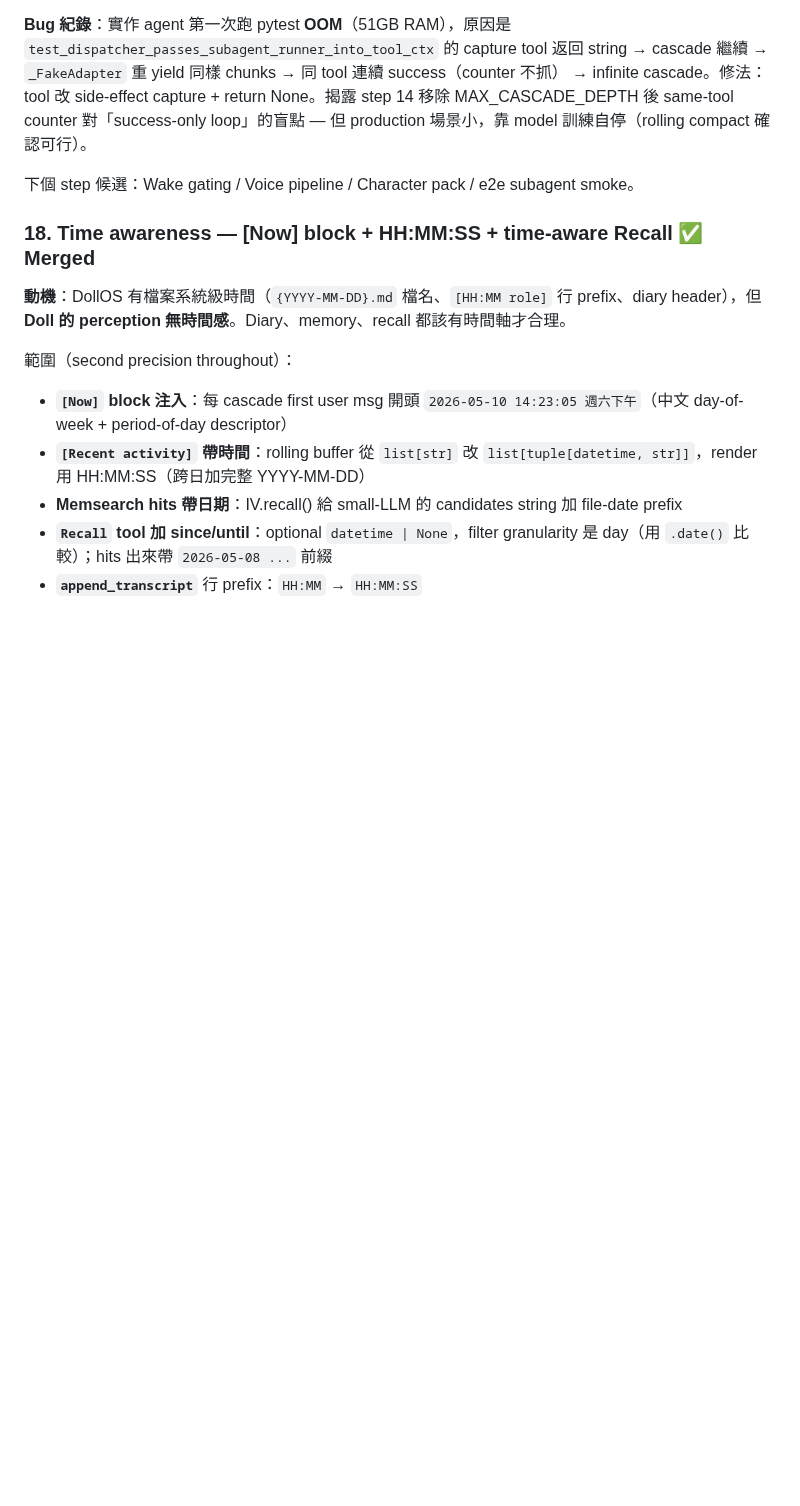
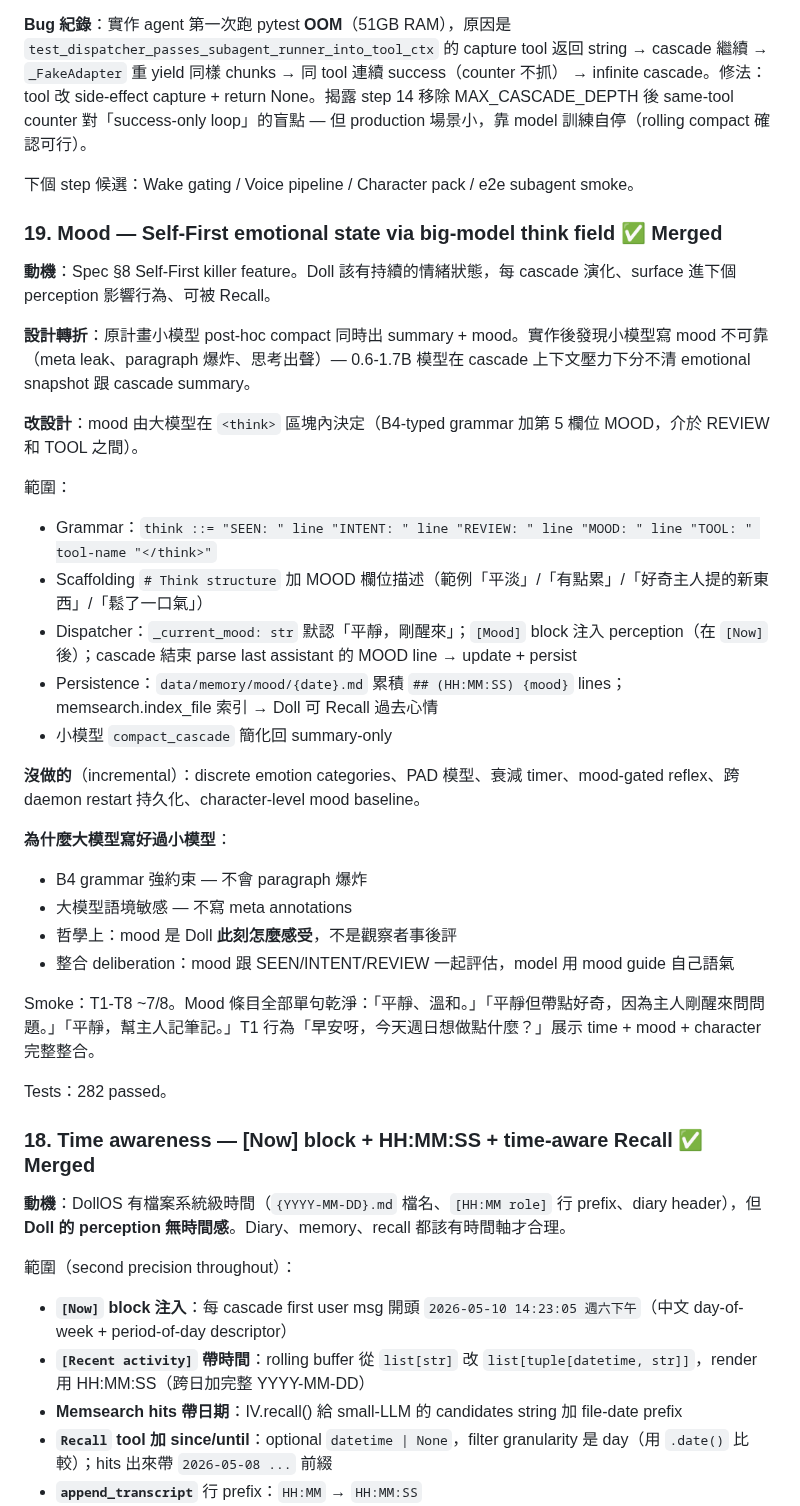
Before and after one commit to ningyos/DollOS, a Markdown page: docs/roadmap.md, the part around the change. Rendered like a GitHub page; blank space fills up the shorter version.

Commit message:
docs: sync CLAUDE.md + roadmap with step 19 (mood)
CLAUDE.md: add step 19; remove Mood from candidates (just shipped);
update Cascade decision log description to include MOOD field.

roadmap.md: full step 19 entry. Documents the design pivot from
small-model post-hoc to big-model in-think (small-model attempt
failed quality due to meta leak / paragraph explosion under context
pressure; big-model with B4 grammar is clean and integrates with
deliberation). Notes deferred items (discrete emotions, PAD,
decay timers, behavior gating, restart persistence, per-character
baseline).

Co-Authored-By: Claude Opus 4.7 (1M context) <noreply@anthropic.com>

```diff
--- a/docs/roadmap.md
+++ b/docs/roadmap.md
@@ -294,6 +294,33 @@ Smoke：~23/24（3 sampling runs，sampling fluke run 1 T3 hallucinate「我是
 
 下個 step 候選：Wake gating / Voice pipeline / Character pack / e2e subagent smoke。
 
+### 19. Mood — Self-First emotional state via big-model think field  ✅ Merged
+
+**動機**：Spec §8 Self-First killer feature。Doll 該有持續的情緒狀態，每 cascade 演化、surface 進下個 perception 影響行為、可被 Recall。
+
+**設計轉折**：原計畫小模型 post-hoc compact 同時出 summary + mood。實作後發現小模型寫 mood 不可靠（meta leak、paragraph 爆炸、思考出聲）— 0.6-1.7B 模型在 cascade 上下文壓力下分不清 emotional snapshot 跟 cascade summary。
+
+**改設計**：mood 由大模型在 `<think>` 區塊內決定（B4-typed grammar 加第 5 欄位 MOOD，介於 REVIEW 和 TOOL 之間）。
+
+範圍：
+- Grammar：`think ::= "SEEN: " line "INTENT: " line "REVIEW: " line "MOOD: " line "TOOL: " tool-name "</think>"`
+- Scaffolding `# Think structure` 加 MOOD 欄位描述（範例「平淡」/「有點累」/「好奇主人提的新東西」/「鬆了一口氣」）
+- Dispatcher：`_current_mood: str` 默認「平靜，剛醒來」；`[Mood]` block 注入 perception（在 `[Now]` 後）；cascade 結束 parse last assistant 的 MOOD line → update + persist
+- Persistence：`data/memory/mood/{date}.md` 累積 `## (HH:MM:SS) {mood}` lines；memsearch.index_file 索引 → Doll 可 Recall 過去心情
+- 小模型 `compact_cascade` 簡化回 summary-only
+
+**沒做的**（incremental）：discrete emotion categories、PAD 模型、衰減 timer、mood-gated reflex、跨 daemon restart 持久化、character-level mood baseline。
+
+**為什麼大模型寫好過小模型**：
+- B4 grammar 強約束 — 不會 paragraph 爆炸
+- 大模型語境敏感 — 不寫 meta annotations
+- 哲學上：mood 是 Doll **此刻怎麼感受**，不是觀察者事後評
+- 整合 deliberation：mood 跟 SEEN/INTENT/REVIEW 一起評估，model 用 mood guide 自己語氣
+
+Smoke：T1-T8 ~7/8。Mood 條目全部單句乾淨：「平靜、溫和。」「平靜但帶點好奇，因為主人剛醒來問問題。」「平靜，幫主人記筆記。」T1 行為「早安呀，今天週日想做點什麼？」展示 time + mood + character 完整整合。
+
+Tests：282 passed。
+
 ### 18. Time awareness — [Now] block + HH:MM:SS + time-aware Recall  ✅ Merged
 
 **動機**：DollOS 有檔案系統級時間（`{YYYY-MM-DD}.md` 檔名、`[HH:MM role]` 行 prefix、diary header），但 **Doll 的 perception 無時間感**。Diary、memory、recall 都該有時間軸才合理。
```
Also changed, not shown: CLAUDE.md (+2 -2 lines).
